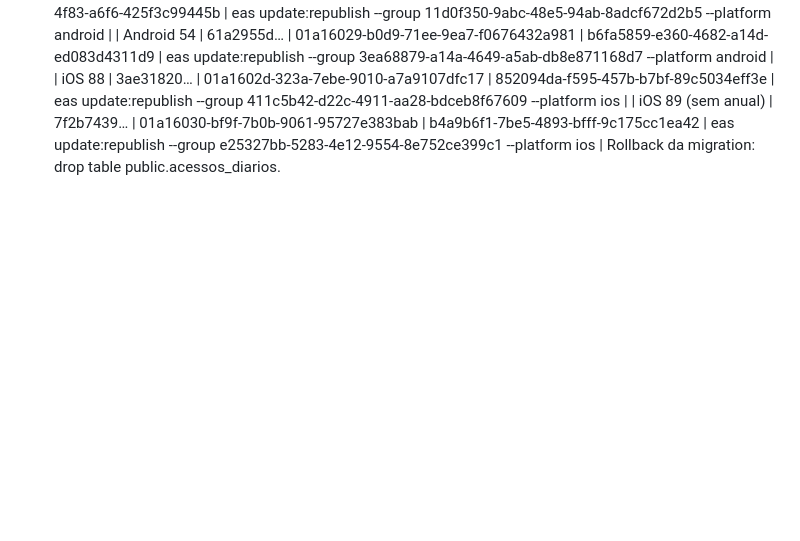
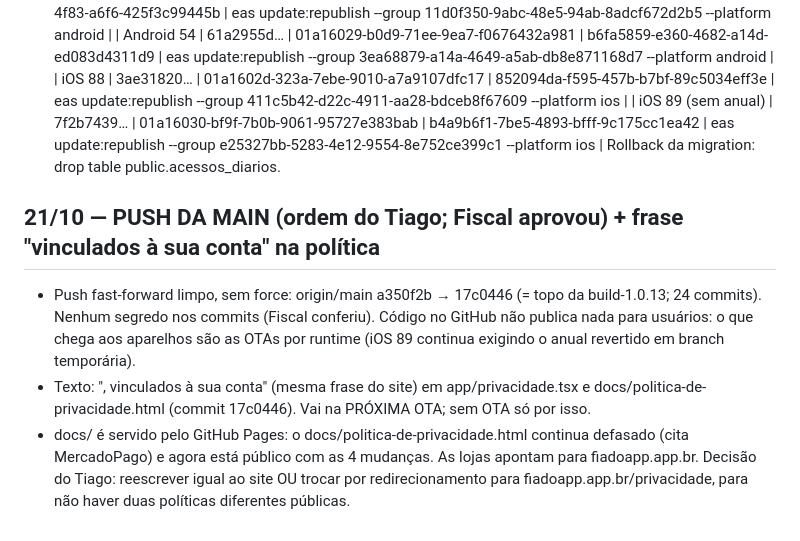
Before and after one commit to tiagorafaelbs-max/fiado-facil, a Markdown page: docs/release/PROXIMO-BUILD.md, the part around the change. Drawn GitHub-style; blank space fills up the shorter version.

Commit message:
docs: push da main e frase vinculados a sua conta
Co-Authored-By: Claude Sonnet 5.5 <noreply@anthropic.com>

```diff
--- a/docs/release/PROXIMO-BUILD.md
+++ b/docs/release/PROXIMO-BUILD.md
@@ -845,3 +845,8 @@ Só estilo (commit 63b915c na build-1.0.13; cherry-pick na android-combinada). i
 | iOS 88 | 3ae31820… | 01a1602d-323a-7ebe-9010-a7a9107dfc17 | 852094da-f595-457b-b7bf-89c5034eff3e | eas update:republish --group 411c5b42-d22c-4911-aa28-bdceb8f67609 --platform ios |
 | iOS 89 (sem anual) | 7f2b7439… | 01a16030-bf9f-7b0b-9061-95727e383bab | b4a9b6f1-7be5-4893-bfff-9c175cc1ea42 | eas update:republish --group e25327bb-5283-4e12-9554-8e752ce399c1 --platform ios |
 Rollback da migration: drop table public.acessos_diarios.
+
+## 21/10 — PUSH DA MAIN (ordem do Tiago; Fiscal aprovou) + frase "vinculados à sua conta" na política
+- Push fast-forward limpo, sem force: origin/main a350f2b → 17c0446 (= topo da build-1.0.13; 24 commits). Nenhum segredo nos commits (Fiscal conferiu). Código no GitHub não publica nada para usuários: o que chega aos aparelhos são as OTAs por runtime (iOS 89 continua exigindo o anual revertido em branch temporária).
+- Texto: ", vinculados à sua conta" (mesma frase do site) em app/privacidade.tsx e docs/politica-de-privacidade.html (commit 17c0446). Vai na PRÓXIMA OTA; sem OTA só por isso.
+- docs/ é servido pelo GitHub Pages: o docs/politica-de-privacidade.html continua defasado (cita MercadoPago) e agora está público com as 4 mudanças. As lojas apontam para fiadoapp.app.br. Decisão do Tiago: reescrever igual ao site OU trocar por redirecionamento para fiadoapp.app.br/privacidade, para não haver duas políticas diferentes públicas.
```
